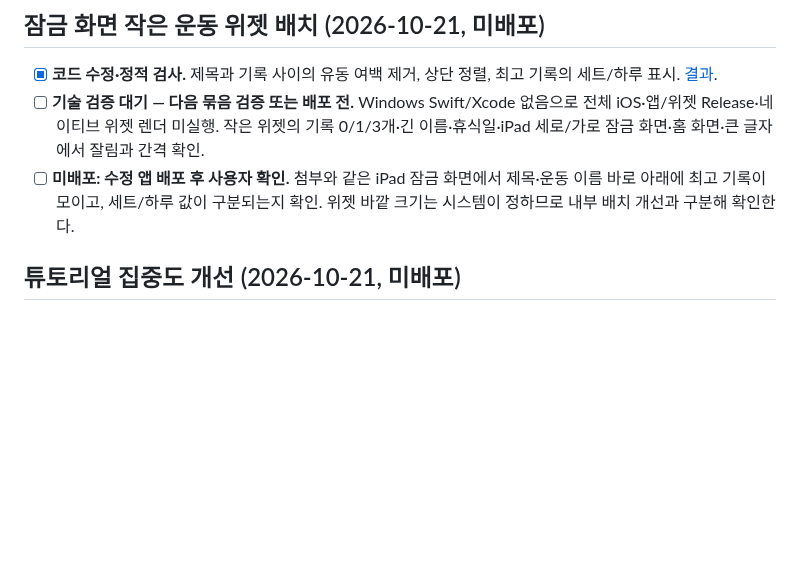
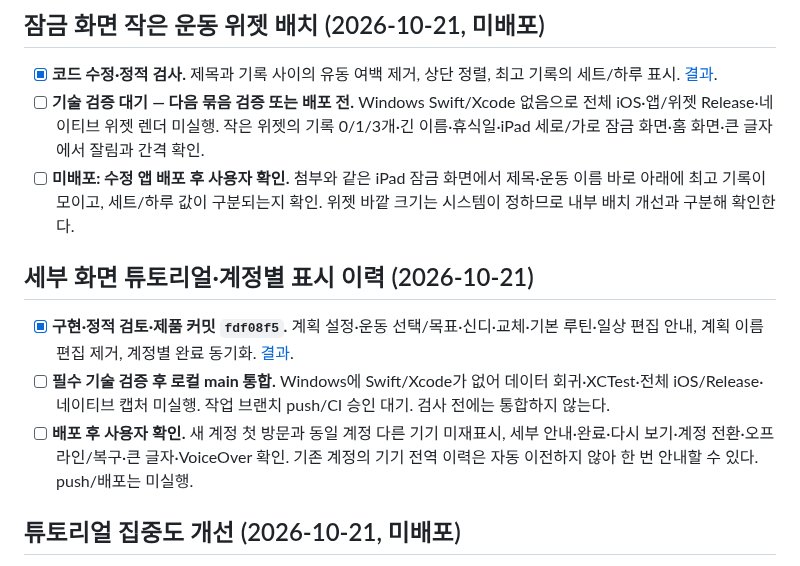
Before and after one commit to iasanullweb-maker/GymNote, a Markdown page: TODOLIST_HANDOFF.md, the part around the change. GitHub-like rendering; blank space fills up the shorter version.

Commit message:
Document detail tutorial implementation and required account validation

```diff
--- a/TODOLIST_HANDOFF.md
+++ b/TODOLIST_HANDOFF.md
@@ -7,6 +7,12 @@
 - [x] **코드 수정·정적 검사.** 제목과 기록 사이의 유동 여백 제거, 상단 정렬, 최고 기록의 세트/하루 표시. [결과](docs/ux-simulation/results/lock-widget-layout-20261021.md).
 - [ ] **기술 검증 대기 — 다음 묶음 검증 또는 배포 전.** Windows Swift/Xcode 없음으로 전체 iOS·앱/위젯 Release·네이티브 위젯 렌더 미실행. 작은 위젯의 기록 0/1/3개·긴 이름·휴식일·iPad 세로/가로 잠금 화면·홈 화면·큰 글자에서 잘림과 간격 확인.
 - [ ] **미배포: 수정 앱 배포 후 사용자 확인.** 첨부와 같은 iPad 잠금 화면에서 제목·운동 이름 바로 아래에 최고 기록이 모이고, 세트/하루 값이 구분되는지 확인. 위젯 바깥 크기는 시스템이 정하므로 내부 배치 개선과 구분해 확인한다.
+
+## 세부 화면 튜토리얼·계정별 표시 이력 (2026-10-21)
+
+- [x] **구현·정적 검토·제품 커밋 `fdf08f5`.** 계획 설정·운동 선택/목표·신디·교체·기본 루틴·일상 편집 안내, 계획 이름 편집 제거, 계정별 완료 동기화. [결과](docs/ux-simulation/results/detail-tutorial-account-20261021.md).
+- [ ] **필수 기술 검증 후 로컬 main 통합.** Windows에 Swift/Xcode가 없어 데이터 회귀·XCTest·전체 iOS/Release·네이티브 캡처 미실행. 작업 브랜치 push/CI 승인 대기. 검사 전에는 통합하지 않는다.
+- [ ] **배포 후 사용자 확인.** 새 계정 첫 방문과 동일 계정 다른 기기 미재표시, 세부 안내·완료·다시 보기·계정 전환·오프라인/복구·큰 글자·VoiceOver 확인. 기존 계정의 기기 전역 이력은 자동 이전하지 않아 한 번 안내할 수 있다. push/배포는 미실행.
 
 ## 튜토리얼 집중도 개선 (2026-10-21, 미배포)
 
```
Also changed, not shown: HANDOFF.md (+6 -0 lines), 1 other file.
